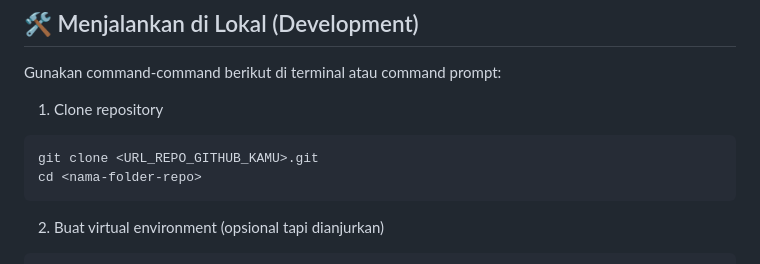
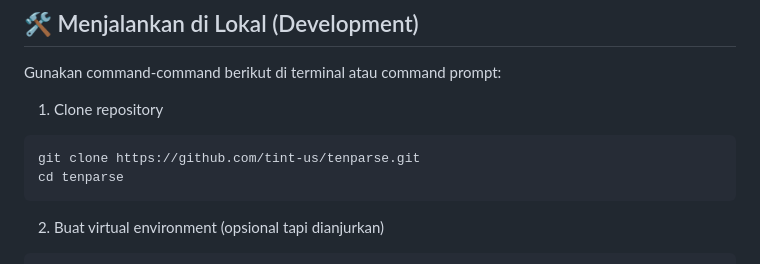
Before and after one commit to tint-us/tenparse, a Markdown page: README.md, the part around the change. Rendered like a GitHub page.

````diff
--- a/README.md
+++ b/README.md
@@ -66,8 +66,8 @@ Gunakan command-command berikut di terminal atau command prompt:
 
 1. Clone repository
 ```
-git clone <URL_REPO_GITHUB_KAMU>.git
-cd <nama-folder-repo>
+git clone https://github.com/tint-us/tenparse.git
+cd tenparse
 ```
 
 2. Buat virtual environment (opsional tapi dianjurkan)
````
